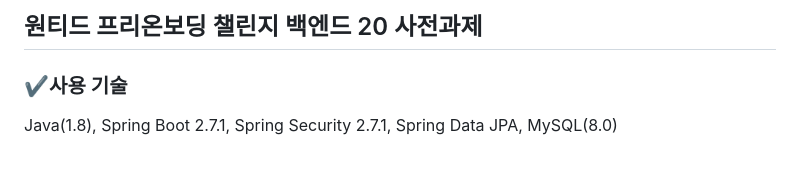
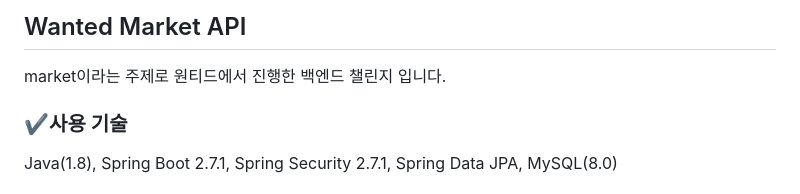
Before and after one commit to kst6294/wanted-preonboarding-challenge-backend-20, a Markdown page: README.md, the part around the change. GitHub-like rendering; blank space fills up the shorter version.

```diff
--- a/README.md
+++ b/README.md
@@ -1,4 +1,5 @@
-## 원티드 프리온보딩 챌린지 백엔드 20 사전과제<Watned Market API>
+## Wanted Market API
+market이라는 주제로 원티드에서 진행한 백엔드 챌린지 입니다.
 
 ### ✔사용 기술
 Java(1.8), Spring Boot 2.7.1, Spring Security 2.7.1, Spring Data JPA, MySQL(8.0)
```
